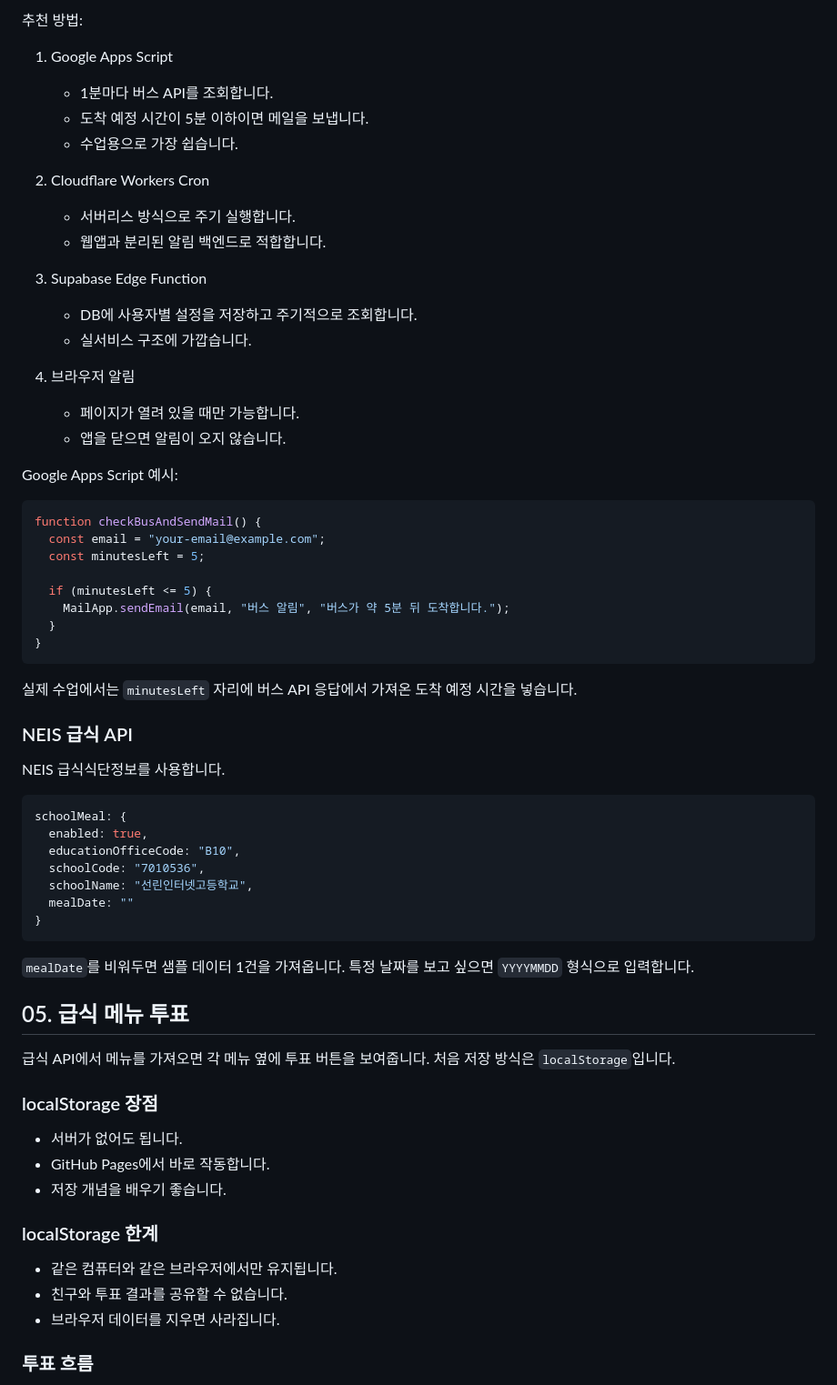
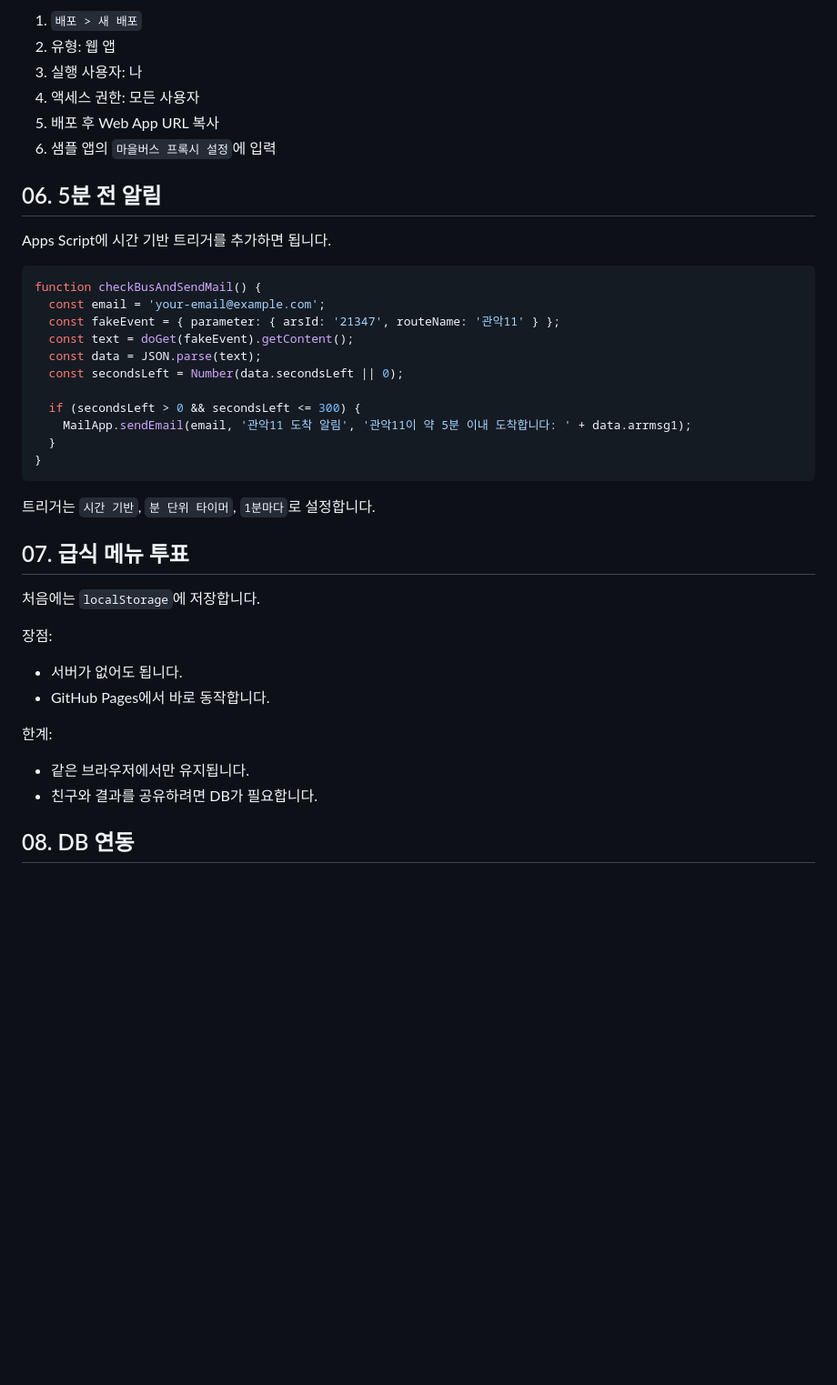
Before and after one commit to greatsong/sample_app, a Markdown page: docs/TEXTBOOK.md, the part around one of its changes. Shown at 91% size. Drawn GitHub-style; blank space fills up the shorter version.

````diff
--- a/docs/TEXTBOOK.md
+++ b/docs/TEXTBOOK.md
@@ -180,69 +151,44 @@ villageBus: {
 
-추천 방법:
+1. `배포 > 새 배포`
+2. 유형: 웹 앱
+3. 실행 사용자: 나
+4. 액세스 권한: 모든 사용자
+5. 배포 후 Web App URL 복사
+6. 샘플 앱의 `마을버스 프록시 설정`에 입력
 
-1. Google Apps Script
-   - 1분마다 버스 API를 조회합니다.
-   - 도착 예정 시간이 5분 이하이면 메일을 보냅니다.
-   - 수업용으로 가장 쉽습니다.
+## 06. 5분 전 알림
 
-2. Cloudflare Workers Cron
-   - 서버리스 방식으로 주기 실행합니다.
-   - 웹앱과 분리된 알림 백엔드로 적합합니다.
-
-3. Supabase Edge Function
-   - DB에 사용자별 설정을 저장하고 주기적으로 조회합니다.
-   - 실서비스 구조에 가깝습니다.
-
-4. 브라우저 알림
-   - 페이지가 열려 있을 때만 가능합니다.
-   - 앱을 닫으면 알림이 오지 않습니다.
-
-Google Apps Script 예시:
+Apps Script에 시간 기반 트리거를 추가하면 됩니다.
 
 ```js
 function checkBusAndSendMail() {
-  const email = "your-email@example.com";
-  const minutesLeft = 5;
+  const email = 'your-email@example.com';
+  const fakeEvent = { parameter: { arsId: '21347', routeName: '관악11' } };
+  const text = doGet(fakeEvent).getContent();
+  const data = JSON.parse(text);
+  const secondsLeft = Number(data.secondsLeft || 0);
 
-  if (minutesLeft <= 5) {
-    MailApp.sendEmail(email, "버스 알림", "버스가 약 5분 뒤 도착합니다.");
+  if (secondsLeft > 0 && secondsLeft <= 300) {
+    MailApp.sendEmail(email, '관악11 도착 알림', '관악11이 약 5분 이내 도착합니다: ' + data.arrmsg1);
   }
 }
 ```
 
-실제 수업에서는 `minutesLeft` 자리에 버스 API 응답에서 가져온 도착 예정 시간을 넣습니다.
+트리거는 `시간 기반`, `분 단위 타이머`, `1분마다`로 설정합니다.
 
-### NEIS 급식 API
+## 07. 급식 메뉴 투표
 
-NEIS 급식식단정보를 사용합니다.
+처음에는 `localStorage`에 저장합니다.
 
-```js
-schoolMeal: {
-  enabled: true,
-  educationOfficeCode: "B10",
-  schoolCode: "7010536",
-  schoolName: "선린인터넷고등학교",
-  mealDate: ""
-}
-```
-
-`mealDate`를 비워두면 샘플 데이터 1건을 가져옵니다. 특정 날짜를 보고 싶으면 `YYYYMMDD` 형식으로 입력합니다.
-
-## 05. 급식 메뉴 투표
-
-급식 API에서 메뉴를 가져오면 각 메뉴 옆에 투표 버튼을 보여줍니다. 처음 저장 방식은 `localStorage`입니다.
-
-### localStorage 장점
+장점:
 
 - 서버가 없어도 됩니다.
-- GitHub Pages에서 바로 작동합니다.
-- 저장 개념을 배우기 좋습니다.
+- GitHub Pages에서 바로 동작합니다.
 
-### localStorage 한계
+한계:
 
-- 같은 컴퓨터와 같은 브라우저에서만 유지됩니다.
-- 친구와 투표 결과를 공유할 수 없습니다.
-- 브라우저 데이터를 지우면 사라집니다.
+- 같은 브라우저에서만 유지됩니다.
+- 친구와 결과를 공유하려면 DB가 필요합니다.
 
-### 투표 흐름
+## 08. DB 연동
 
````
Also changed, not shown: other parts of docs/TEXTBOOK.md (+104 -218 lines).
